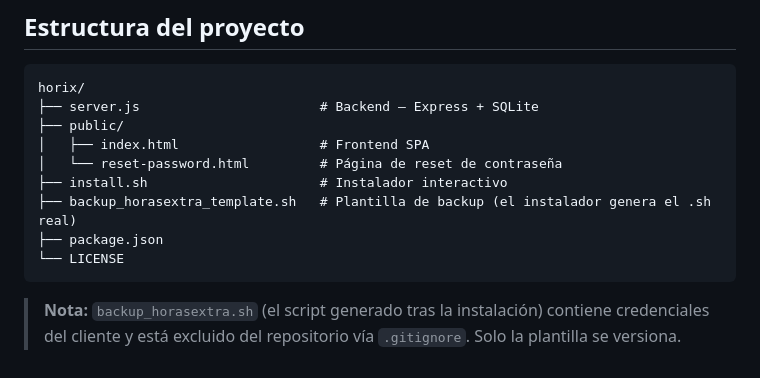
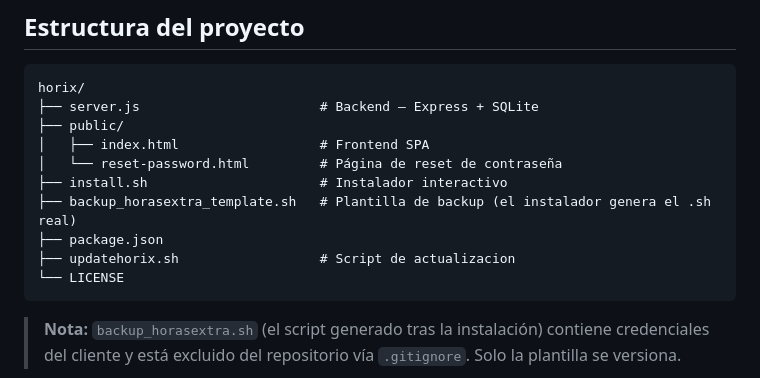
Before and after one commit to Kernel-Panic92/Horix, a Markdown page: README.md, the part around the change. Drawn GitHub-style.

````diff
--- a/README.md
+++ b/README.md
@@ -94,6 +94,7 @@ horix/
 ├── install.sh                      # Instalador interactivo
 ├── backup_horasextra_template.sh   # Plantilla de backup (el instalador genera el .sh real)
 ├── package.json
+├── updatehorix.sh                  # Script de actualizacion
 └── LICENSE
 ```
 
````
